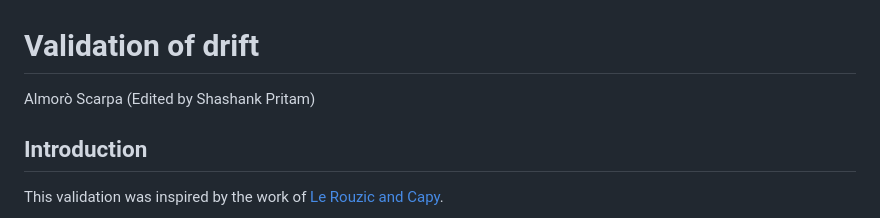
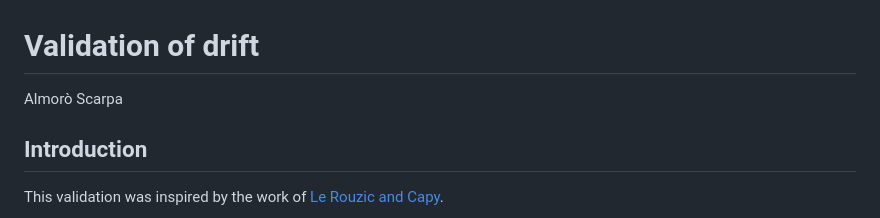
Before and after one commit to shashankpritam/Insertion-Bias, a Markdown page: 2023_03_03_Validation_2.1_Drift.md, the part around the change printed below. Drawn GitHub-style.

```diff
--- a/2023_03_03_Validation_2.1_Drift.md
+++ b/2023_03_03_Validation_2.1_Drift.md
@@ -1,6 +1,6 @@
 Validation of drift
 ================
-Almorò Scarpa (Edited by Shashank Pritam)
+Almorò Scarpa
 
 ## Introduction
 
```
Also changed, not shown: other parts of 2023_03_03_Validation_2.1_Drift.md (+3 -3 lines), 2023_02_21_Validation_1_invasion.md (+1 -1 lines), 2023_02_27_Validation_8_Linkage_Disequilibrium.md (+9 -9 lines).
